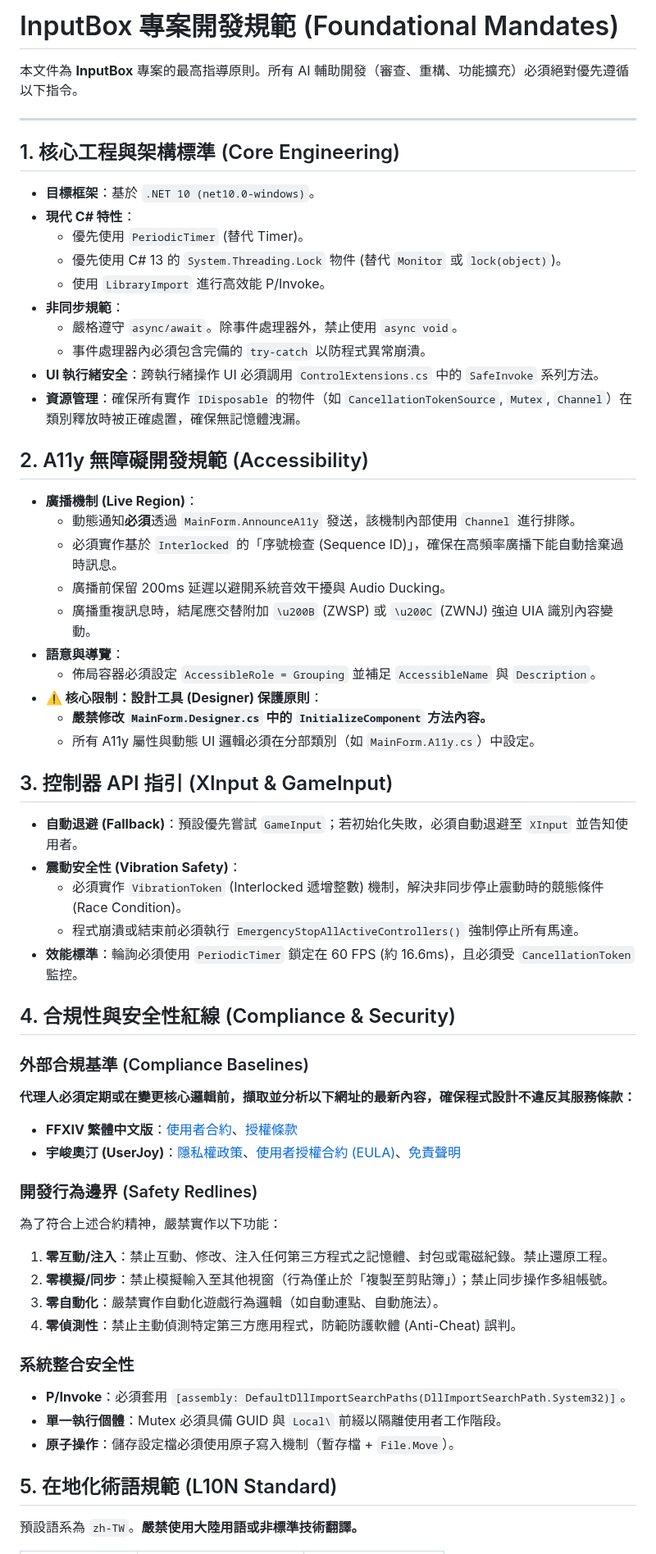
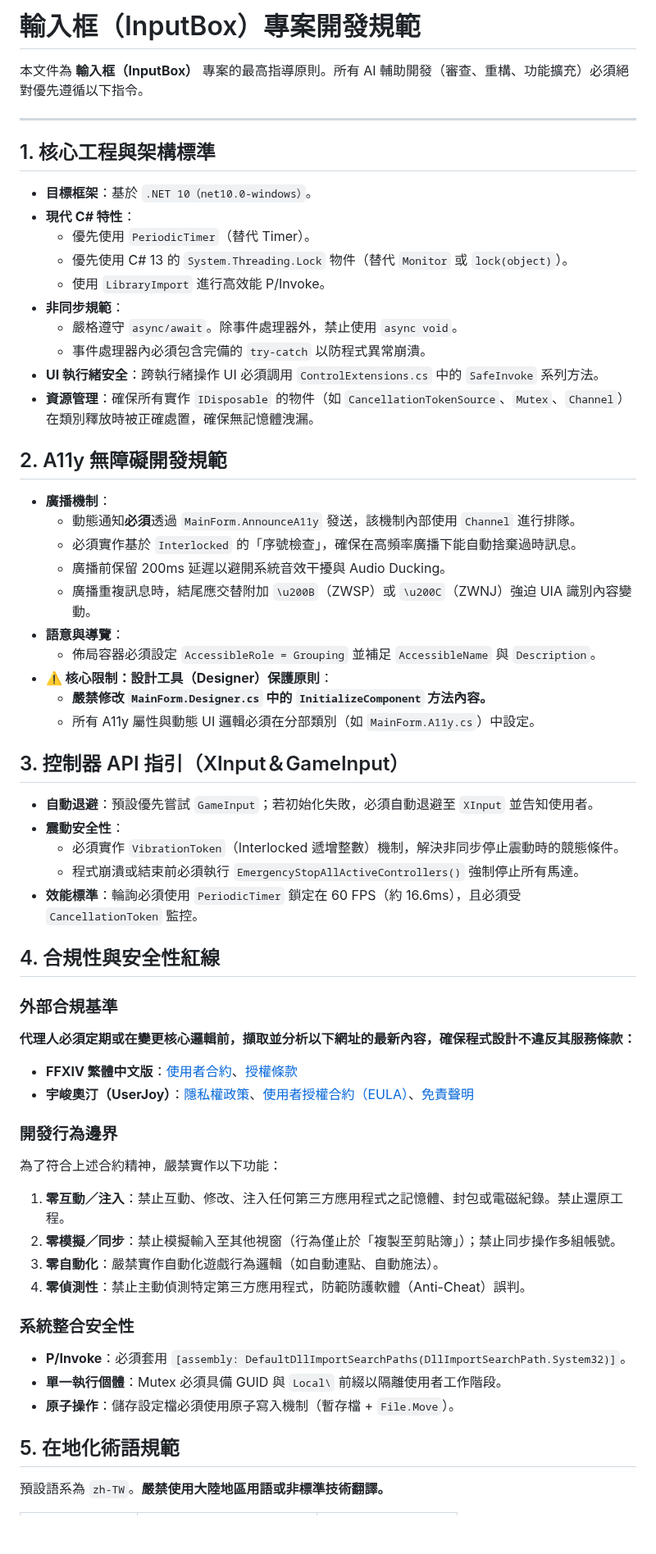
Before and after one commit to rubujo/InputBox, a Markdown page: GEMINI.md, the part around one of its changes. Shown at 82% size. GitHub-like rendering; blank space fills up the shorter version.

Commit message:
chore: 更新 GEMINI.md 的內容
更新 GEMINI.md 的內容。

```diff
--- a/GEMINI.md
+++ b/GEMINI.md
@@ -1,63 +1,66 @@
-# InputBox 專案開發規範 (Foundational Mandates)
+# 輸入框（InputBox）專案開發規範
 
-本文件為 **InputBox** 專案的最高指導原則。所有 AI 輔助開發（審查、重構、功能擴充）必須絕對優先遵循以下指令。
+本文件為 **輸入框（InputBox）** 專案的最高指導原則。所有 AI 輔助開發（審查、重構、功能擴充）必須絕對優先遵循以下指令。
 
 ---
 
-## 1. 核心工程與架構標準 (Core Engineering)
+## 1. 核心工程與架構標準
 
-- **目標框架**：基於 `.NET 10 (net10.0-windows)`。
+- **目標框架**：基於 `.NET 10（net10.0-windows）`。
 - **現代 C# 特性**：
-  - 優先使用 `PeriodicTimer` (替代 Timer)。
-  - 優先使用 C# 13 的 `System.Threading.Lock` 物件 (替代 `Monitor` 或 `lock(object)`)。
+  - 優先使用 `PeriodicTimer`（替代 Timer）。
+  - 優先使用 C# 13 的 `System.Threading.Lock` 物件（替代 `Monitor` 或 `lock(object)`）。
   - 使用 `LibraryImport` 進行高效能 P/Invoke。
 - **非同步規範**：
   - 嚴格遵守 `async/await`。除事件處理器外，禁止使用 `async void`。
   - 事件處理器內必須包含完備的 `try-catch` 以防程式異常崩潰。
 - **UI 執行緒安全**：跨執行緒操作 UI 必須調用 `ControlExtensions.cs` 中的 `SafeInvoke` 系列方法。
-- **資源管理**：確保所有實作 `IDisposable` 的物件（如 `CancellationTokenSource`, `Mutex`, `Channel`）在類別釋放時被正確處置，確保無記憶體洩漏。
+- **資源管理**：確保所有實作 `IDisposable` 的物件（如 `CancellationTokenSource`、`Mutex`、`Channel`）在類別釋放時被正確處置，確保無記憶體洩漏。
 
-## 2. A11y 無障礙開發規範 (Accessibility)
+## 2. A11y 無障礙開發規範
 
-- **廣播機制 (Live Region)**：
+- **廣播機制**：
   - 動態通知**必須**透過 `MainForm.AnnounceA11y` 發送，該機制內部使用 `Channel` 進行排隊。
-  - 必須實作基於 `Interlocked` 的「序號檢查 (Sequence ID)」，確保在高頻率廣播下能自動捨棄過時訊息。
+  - 必須實作基於 `Interlocked` 的「序號檢查」，確保在高頻率廣播下能自動捨棄過時訊息。
   - 廣播前保留 200ms 延遲以避開系統音效干擾與 Audio Ducking。
-  - 廣播重複訊息時，結尾應交替附加 `\u200B` (ZWSP) 或 `\u200C` (ZWNJ) 強迫 UIA 識別內容變動。
+  - 廣播重複訊息時，結尾應交替附加 `\u200B`（ZWSP）或 `\u200C`（ZWNJ）強迫 UIA 識別內容變動。
 - **語意與導覽**：
   - 佈局容器必須設定 `AccessibleRole = Grouping` 並補足 `AccessibleName` 與 `Description`。
-- **⚠️ 核心限制：設計工具 (Designer) 保護原則**：
+- **⚠️ 核心限制：設計工具（Designer）保護原則**：
   - **嚴禁修改 `MainForm.Designer.cs` 中的 `InitializeComponent` 方法內容。**
   - 所有 A11y 屬性與動態 UI 邏輯必須在分部類別（如 `MainForm.A11y.cs`）中設定。
 
-## 3. 控制器 API 指引 (XInput & GameInput)
+## 3. 控制器 API 指引（XInput＆GameInput）
 
-- **自動退避 (Fallback)**：預設優先嘗試 `GameInput`；若初始化失敗，必須自動退避至 `XInput` 並告知使用者。
-- **震動安全性 (Vibration Safety)**：
-  - 必須實作 `VibrationToken` (Interlocked 遞增整數) 機制，解決非同步停止震動時的競態條件 (Race Condition)。
+- **自動退避**：預設優先嘗試 `GameInput`；若初始化失敗，必須自動退避至 `XInput` 並告知使用者。
+- **震動安全性**：
+  - 必須實作 `VibrationToken`（Interlocked 遞增整數）機制，解決非同步停止震動時的競態條件。
   - 程式崩潰或結束前必須執行 `EmergencyStopAllActiveControllers()` 強制停止所有馬達。
-- **效能標準**：輪詢必須使用 `PeriodicTimer` 鎖定在 60 FPS (約 16.6ms)，且必須受 `CancellationToken` 監控。
+- **效能標準**：輪詢必須使用 `PeriodicTimer` 鎖定在 60 FPS（約 16.6ms），且必須受 `CancellationToken` 監控。
 
-## 4. 合規性與安全性紅線 (Compliance & Security)
+## 4. 合規性與安全性紅線
 
-### 外部合規基準 (Compliance Baselines)
+### 外部合規基準
+
 **代理人必須定期或在變更核心邏輯前，擷取並分析以下網址的最新內容，確保程式設計不違反其服務條款：**
 - **FFXIV 繁體中文版**：[使用者合約](https://www.ffxiv.com.tw/web/user_agreement.html)、[授權條款](https://www.ffxiv.com.tw/web/license.html)
-- **宇峻奧汀 (UserJoy)**：[隱私權政策](https://www.userjoy.com/mp/privacy.aspx)、[使用者授權合約 (EULA)](https://www.userjoy.com/mp/eula.aspx)、[免責聲明](https://www.uj.com.tw/uj/service/service_user_disclaimer.aspx)
+- **宇峻奧汀（UserJoy）**：[隱私權政策](https://www.userjoy.com/mp/privacy.aspx)、[使用者授權合約（EULA）](https://www.userjoy.com/mp/eula.aspx)、[免責聲明](https://www.uj.com.tw/uj/service/service_user_disclaimer.aspx)
 
-### 開發行為邊界 (Safety Redlines)
+### 開發行為邊界
+
 為了符合上述合約精神，嚴禁實作以下功能：
-1. **零互動/注入**：禁止互動、修改、注入任何第三方程式之記憶體、封包或電磁紀錄。禁止還原工程。
-2. **零模擬/同步**：禁止模擬輸入至其他視窗（行為僅止於「複製至剪貼簿」）；禁止同步操作多組帳號。
+1. **零互動／注入**：禁止互動、修改、注入任何第三方應用程式之記憶體、封包或電磁紀錄。禁止還原工程。
+2. **零模擬／同步**：禁止模擬輸入至其他視窗（行為僅止於「複製至剪貼簿」）；禁止同步操作多組帳號。
 3. **零自動化**：嚴禁實作自動化遊戲行為邏輯（如自動連點、自動施法）。
-4. **零偵測性**：禁止主動偵測特定第三方應用程式，防範防護軟體 (Anti-Cheat) 誤判。
+4. **零偵測性**：禁止主動偵測特定第三方應用程式，防範防護軟體（Anti-Cheat）誤判。
 
 ### 系統整合安全性
+
 - **P/Invoke**：必須套用 `[assembly: DefaultDllImportSearchPaths(DllImportSearchPath.System32)]`。
 - **單一執行個體**：Mutex 必須具備 GUID 與 `Local\` 前綴以隔離使用者工作階段。
 - **原子操作**：儲存設定檔必須使用原子寫入機制（暫存檔 + `File.Move`）。
 
-## 5. 在地化術語規範 (L10N Standard)
+## 5. 在地化術語規範
 
-預設語系為 `zh-TW`。**嚴禁使用大陸用語或非標準技術翻譯。**
+預設語系為 `zh-TW`。**嚴禁使用大陸地區用語或非標準技術翻譯。**
 
```
Also changed, not shown: other parts of GEMINI.md (+7 -7 lines).
